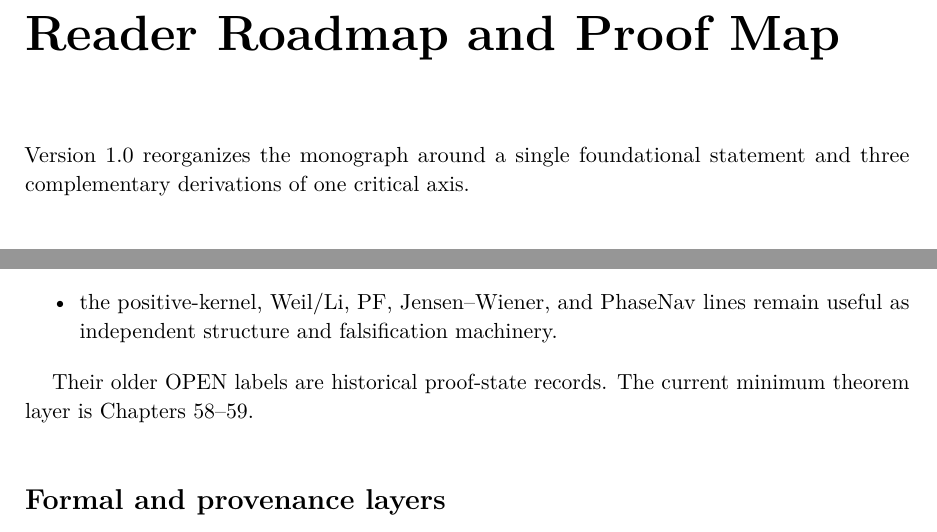
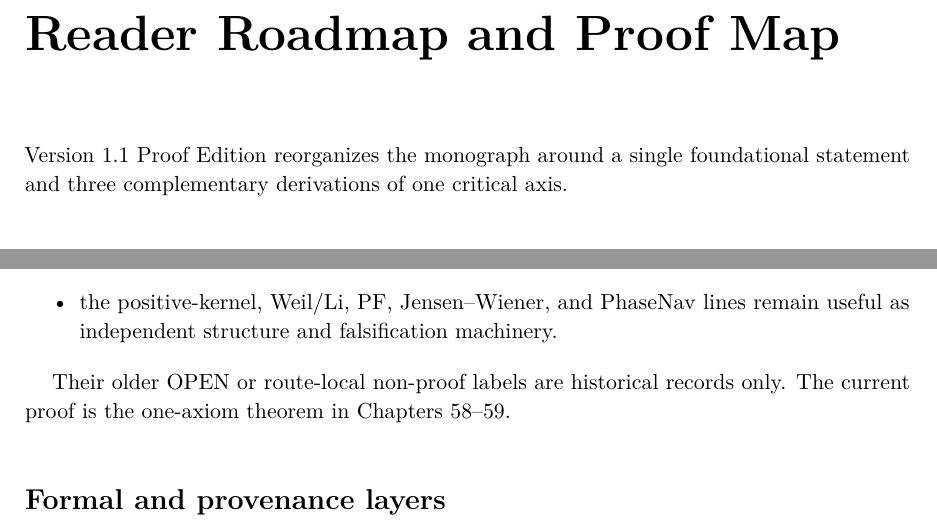
Before and after one commit to AdrianLipa90/secret-of-a-half, a LaTeX thesis (monograph/main.tex, which reads monograph/frontmatter/roadmap.tex): two parts of pages 7 and 8 of 287, joined at a grey line, cut so that both start at the same text. Compiled offline with pdfLaTeX.

Commit message:
Align roadmap with proof edition

```diff
--- a/monograph/frontmatter/roadmap.tex
+++ b/monograph/frontmatter/roadmap.tex
@@ -2,7 +2,7 @@
 \addcontentsline{toc}{chapter}{Reader Roadmap and Proof Map}
 \label{front:roadmap}
 
-Version 1.0 reorganizes the monograph around a single foundational statement
+Version 1.1 Proof Edition reorganizes the monograph around a single foundational statement
 and three complementary derivations of one critical axis.
 
 \section*{The single axiom}
@@ -116,8 +116,7 @@ compressed.  In particular:
   remain useful as independent structure and falsification machinery.
 \end{itemize}
 
-Their older OPEN labels are historical proof-state records.  The current
-minimum theorem layer is Chapters~58--59.
+Their older OPEN or route-local non-proof labels are historical records only. The current proof is the one-axiom theorem in Chapters~58--59.
 
 \section*{Formal and provenance layers}
 
```
